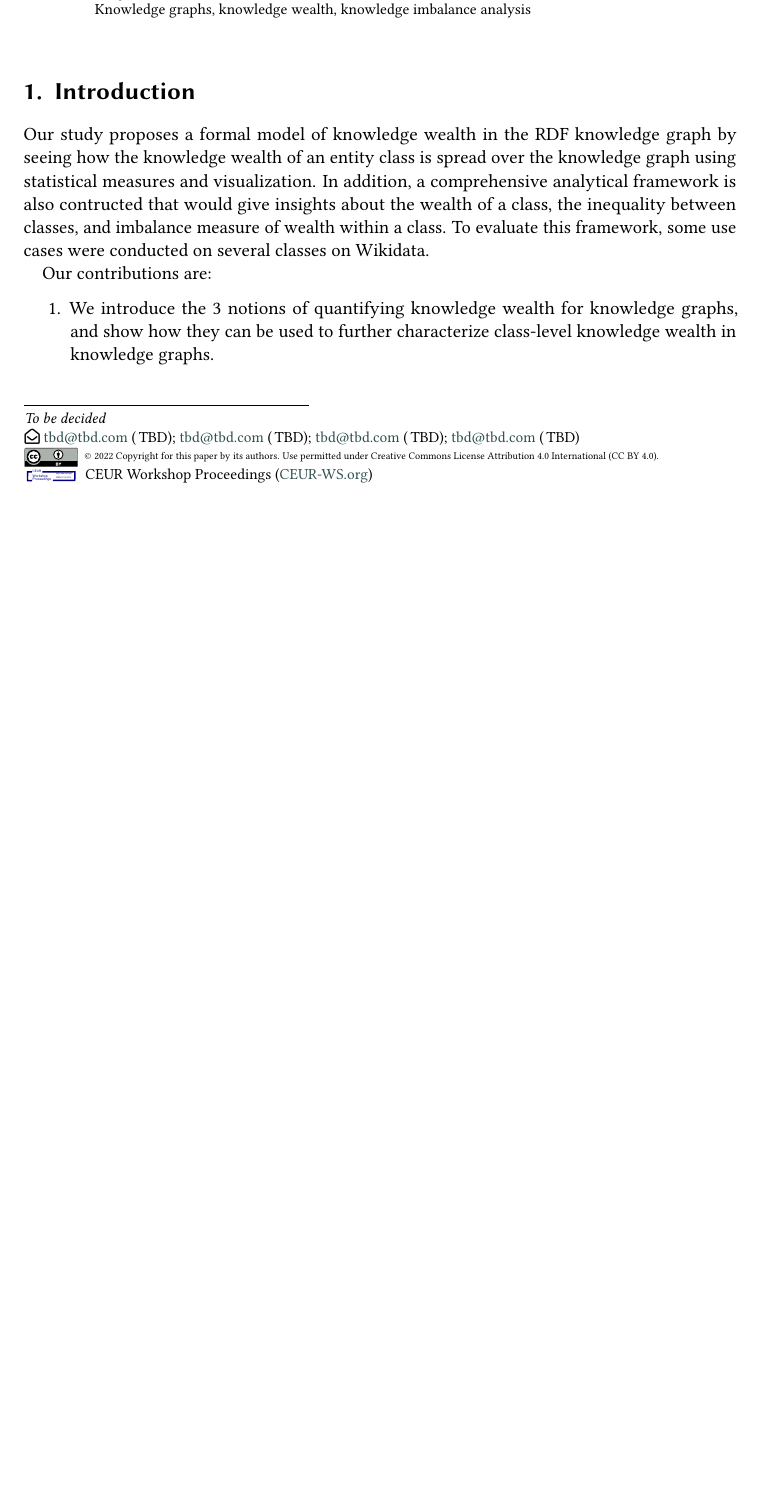
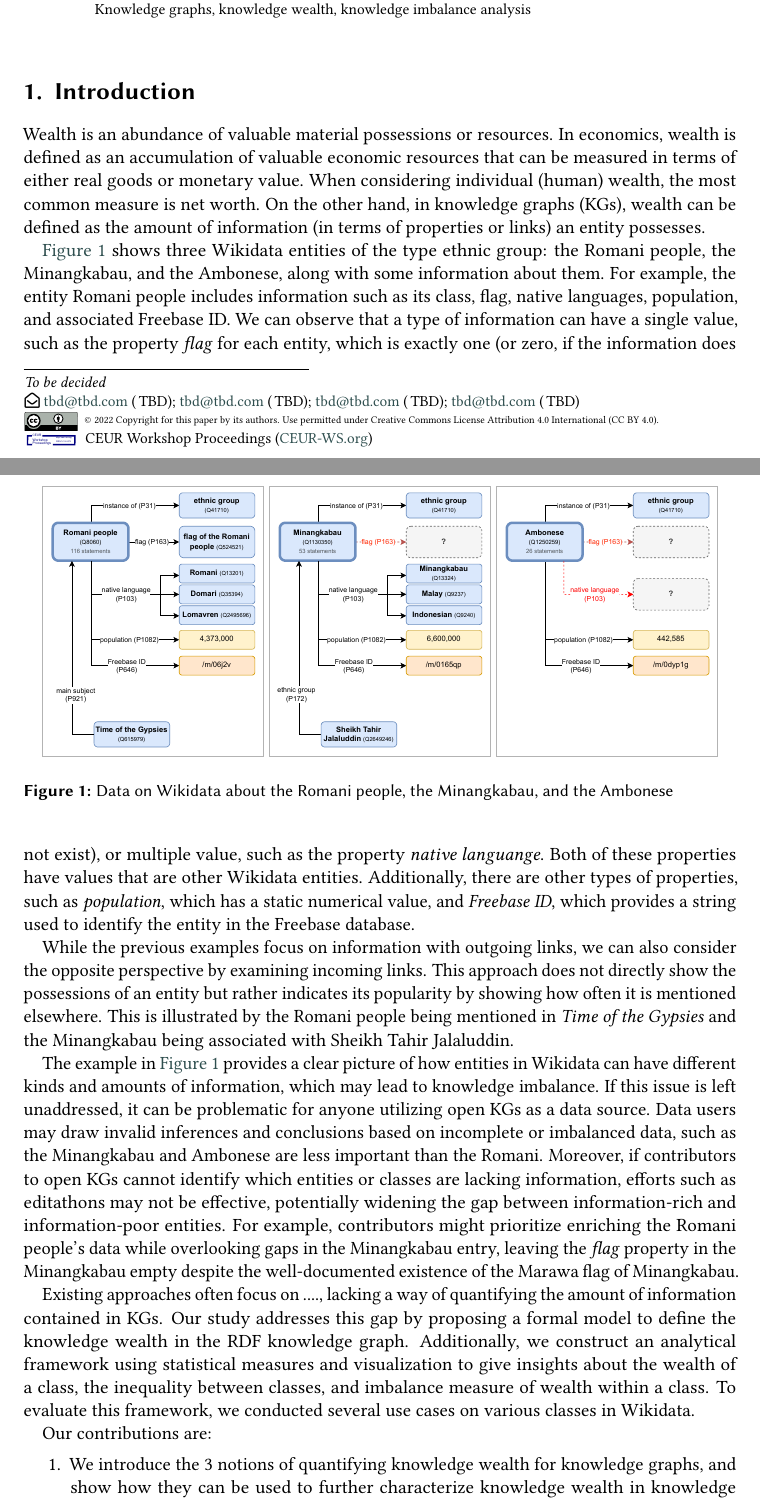
Before and after one commit to nurulputri/paper-knowledge-wealth-framework, a LaTeX document (main.tex, which reads chapters/1 - introduction/1 - introduction.tex): part of page 1 of 22 before the commit and two parts of pages 1 and 2 of 23 after it, the two joined at a grey line, cut so that both start at the same text, the shorter picture padded with empty space. The pictures show the PDF file main.pdf that the author committed with the source.

Commit message:
add introduction section

```diff
--- a/chapters/1 - introduction/1 - introduction.tex
+++ b/chapters/1 - introduction/1 - introduction.tex
@@ -24,7 +24,22 @@
 % 1. ...
 % 2. ...
 
-Our study proposes a formal model of knowledge wealth in the RDF knowledge graph by seeing how the knowledge wealth of an entity class is spread over the knowledge graph using statistical measures and visualization. In addition, a comprehensive analytical framework is also contructed that would give insights about the wealth of a class, the inequality between classes, and imbalance measure of wealth within a class. To evaluate this framework, some use cases were conducted on several classes on Wikidata.
+\begin{figure}[!htbp]
+    \centering
+    % \includegraphics[scale=.5]{Gini - Pure Literal}
+    \makebox[\textwidth][c]{\includegraphics[width=1\textwidth]{Introduction - Wikidata 2}}%
+    \caption{Data on Wikidata about the Romani people, the Minangkabau, and the Ambonese} \label{fig:intro-wikidata}
+\end{figure}
+
+Wealth is an abundance of valuable material possessions or resources. In economics, wealth is defined as an accumulation of valuable economic resources that can be measured in terms of either real goods or monetary value. When considering individual (human) wealth, the most common measure is net worth. On the other hand, in knowledge graphs (KGs), wealth can be defined as the amount of information (in terms of properties or links) an entity possesses.
+
+\autoref{fig:intro-wikidata} shows three Wikidata entities of the type ethnic group: the Romani people, the Minangkabau, and the Ambonese, along with some information about them. For example, the entity Romani people includes information such as its class, flag, native languages, population, and associated Freebase ID. We can observe that a type of information can have a single value, such as the property \textit{flag} for each entity, which is exactly one (or zero, if the information does not exist), or multiple value, such as the property \textit{native languange}. Both of these properties have values that are other Wikidata entities. Additionally, there are other types of properties, such as \textit{population}, which has a static numerical value, and \textit{Freebase ID}, which provides a string used to identify the entity in the Freebase database.
+
+While the previous examples focus on information with outgoing links, we can also consider the opposite perspective by examining incoming links. This approach does not directly show the possessions of an entity but rather indicates its popularity by showing how often it is mentioned elsewhere. This is illustrated by the Romani people being mentioned in \textit{Time of the Gypsies} and the Minangkabau being associated with Sheikh Tahir Jalaluddin.
+
+The example in \autoref{fig:intro-wikidata} provides a clear picture of how entities in Wikidata can have different kinds and amounts of information, which may lead to knowledge imbalance. If this issue is left unaddressed, it can be problematic for anyone utilizing open KGs as a data source. Data users may draw invalid inferences and conclusions based on incomplete or imbalanced data, such as the Minangkabau and Ambonese are less important than the Romani. Moreover, if contributors to open KGs cannot identify which entities or classes are lacking information, efforts such as editathons may not be effective, potentially widening the gap between information-rich and information-poor entities. For example, contributors might prioritize enriching the Romani people's data while overlooking gaps in the Minangkabau entry, leaving the \textit{flag} property in the Minangkabau empty despite the well-documented existence of the Marawa flag of Minangkabau.
+
+Existing approaches often focus on ...., lacking a way of quantifying the amount of information contained in KGs. Our study addresses this gap by proposing a formal model to define the knowledge wealth in the RDF knowledge graph. Additionally, we construct an analytical framework using statistical measures and visualization to give insights about the wealth of a class, the inequality between classes, and imbalance measure of wealth within a class. To evaluate this framework, we conducted several use cases on various classes in Wikidata.
 
 Our contributions are:
 \begin{enumerate}
```
Also changed, not shown: main.tex (+1 -0 lines), img/Introduction - Wikidata 2.pdf (added), img/Introduction - Wikidata.png (added), main.pdf, chapters/1 - introduction/1 - introduction.tex (8 more changed lines), 6 other files.
